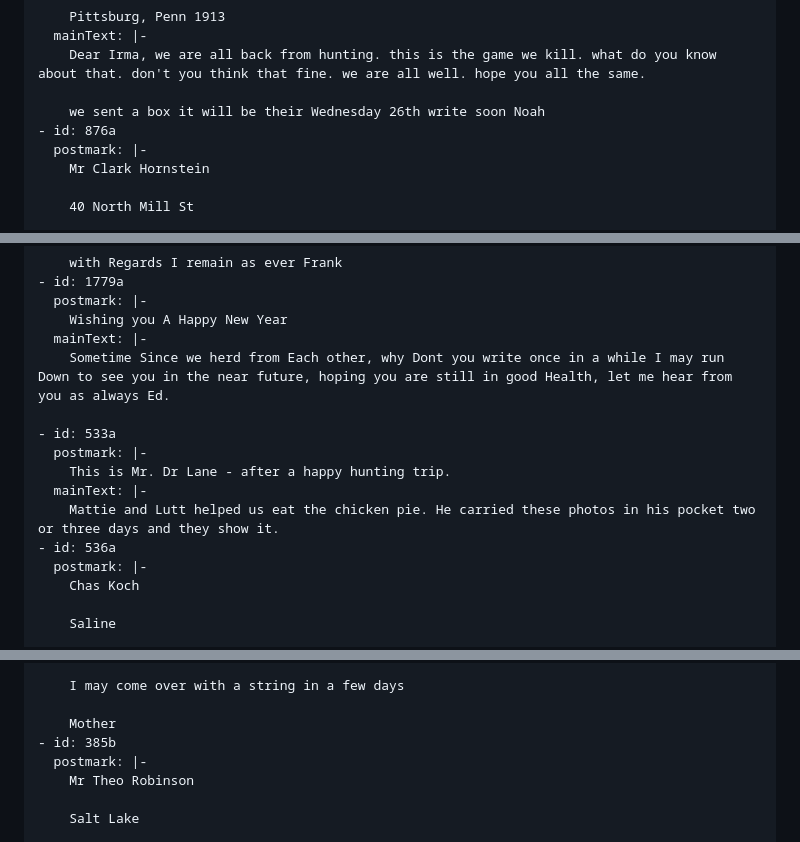
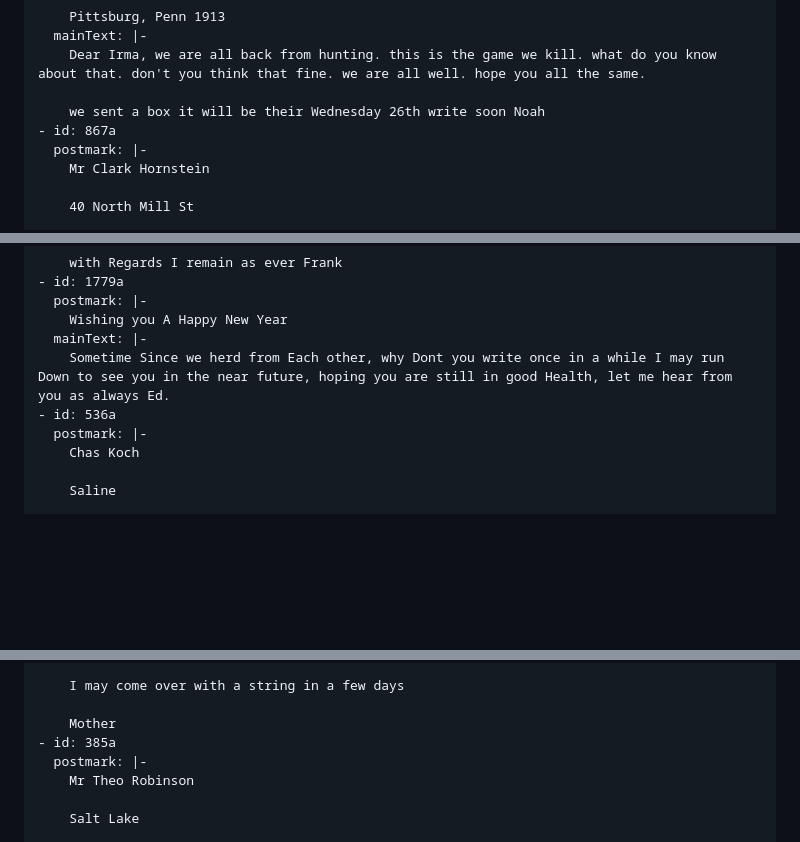
Before and after one commit to allabouterik/OldTimeSportsmen, a Markdown page: src/content/gallery-postcards.md, 3 parts joined by grey strips. Rendered like a GitHub page; blank space fills up the shorter version.

```diff
--- a/src/content/gallery-postcards.md
+++ b/src/content/gallery-postcards.md
@@ -178,7 +172,7 @@ postcards:
         Dear Irma, we are all back from hunting. this is the game we kill. what do you know about that. don't you think that fine. we are all well. hope you all the same.
 
         we sent a box it will be their Wednesday 26th write soon Noah
-    - id: 876a
+    - id: 867a
       postmark: |-
         Mr Clark Hornstein
 
@@ -446,12 +441,6 @@ postcards:
         Wishing you A Happy New Year
       mainText: |-
         Sometime Since we herd from Each other, why Dont you write once in a while I may run Down to see you in the near future, hoping you are still in good Health, let me hear from you as always Ed.
-
-    - id: 533a
-      postmark: |-
-        This is Mr. Dr Lane - after a happy hunting trip.
-      mainText: |-
-        Mattie and Lutt helped us eat the chicken pie. He carried these photos in his pocket two or three days and they show it.
     - id: 536a
       postmark: |-
         Chas Koch
@@ -2276,7 +2201,7 @@ postcards:
         I may come over with a string in a few days
 
         Mother
-    - id: 385b
+    - id: 385a
       postmark: |-
         Mr Theo Robinson
 
```
Also changed, not shown: other parts of src/content/gallery-postcards.md (+31 -99 lines).
